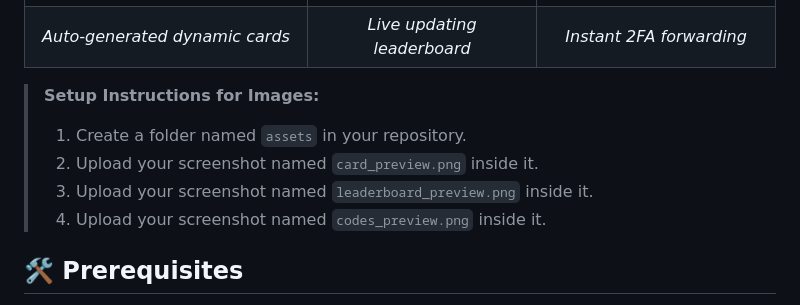
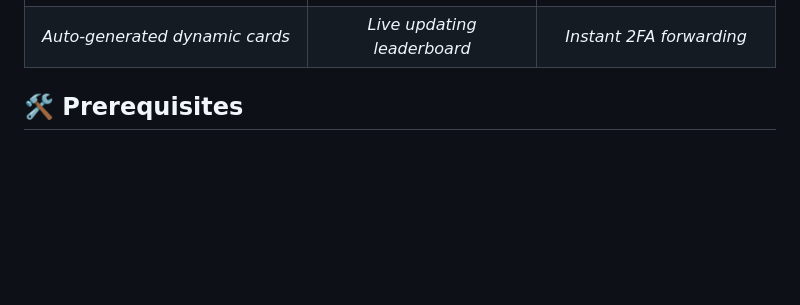
Before and after one commit to fulmiiiiine/Smurf-Valorant-Manager, a Markdown page: README.md, the part around the change. GitHub-like rendering; blank space fills up the shorter version.

```diff
--- a/README.md
+++ b/README.md
@@ -25,11 +25,7 @@ Designed to be hosted on cloud platforms (Render, Railway, Replit) or local serv
 | ![Rank Card](assets/card_preview.png) | ![Leaderboard](assets/leaderboard_preview.png) | ![Codes](assets/codes_preview.png) |
 | *Auto-generated dynamic cards* | *Live updating leaderboard* | *Instant 2FA forwarding* |
 
-> **Setup Instructions for Images:**
-> 1. Create a folder named `assets` in your repository.
-> 2. Upload your screenshot named `card_preview.png` inside it.
-> 3. Upload your screenshot named `leaderboard_preview.png` inside it.
-> 4. Upload your screenshot named `codes_preview.png` inside it.
+
 
 ## 🛠️ Prerequisites
 
```
